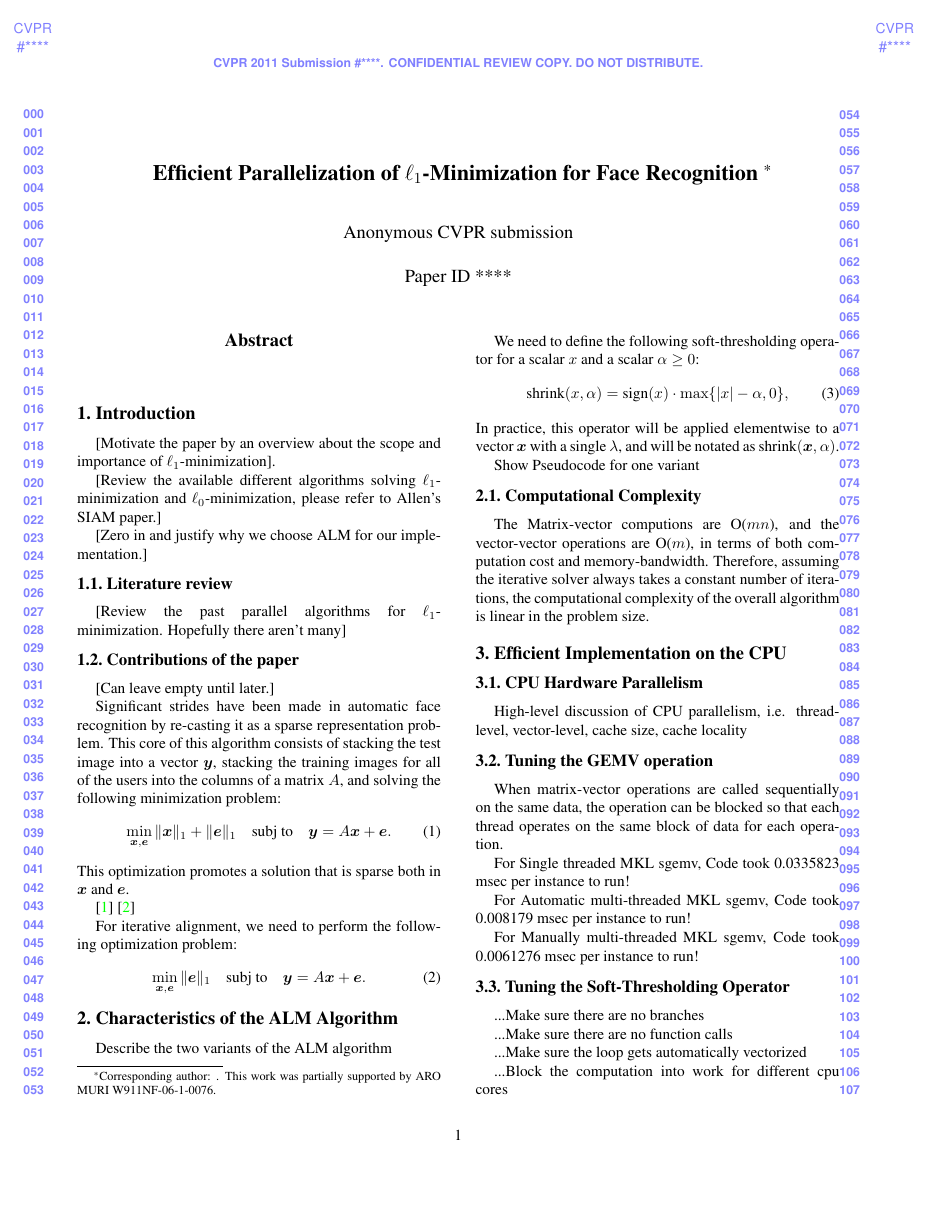
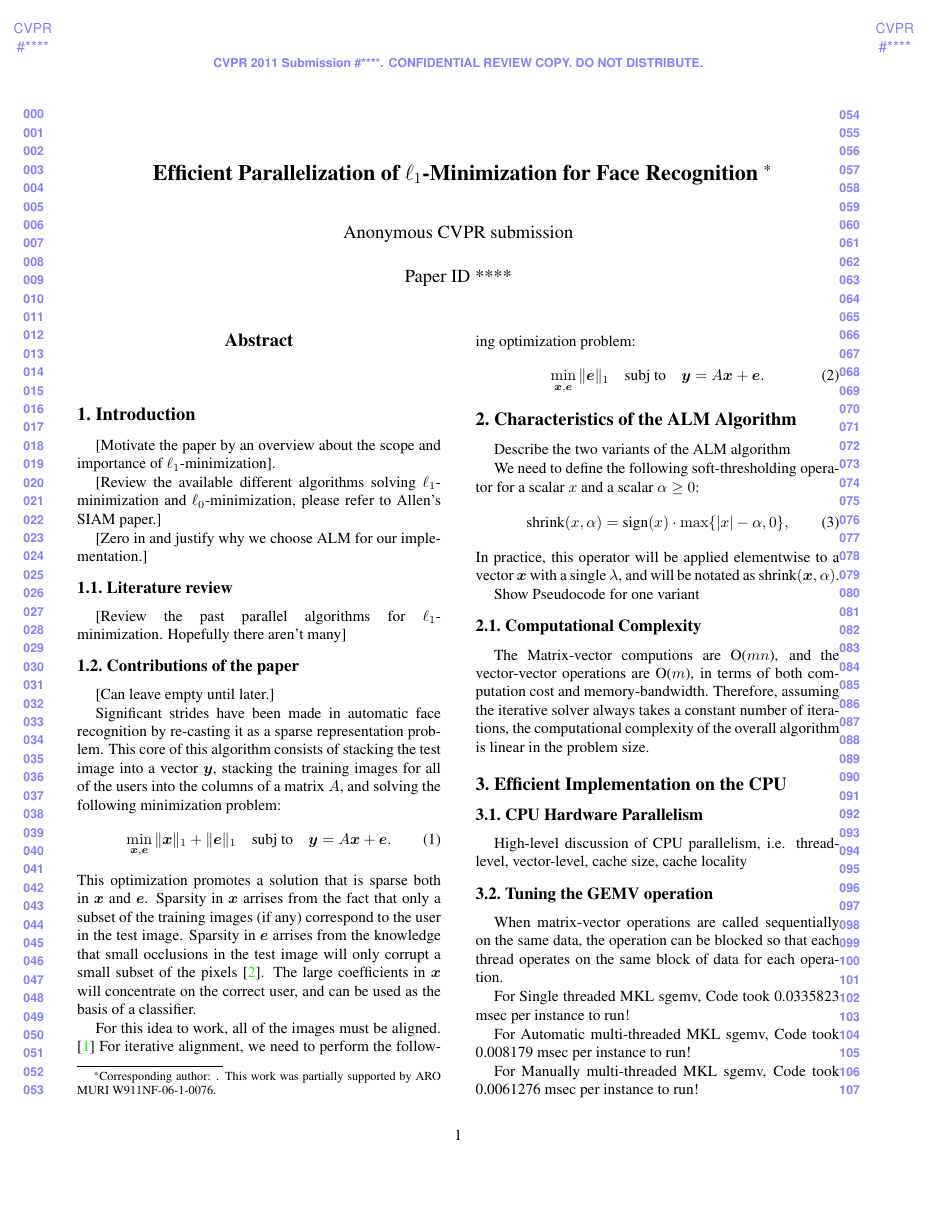
Before and after one commit to drewm1980/cvpr2011paper, a LaTeX paper (paper/main.tex): page 1 of 3. Compiled offline with pdfLaTeX.

Commit message:
Working on intro...

```diff
--- a/paper/main.tex
+++ b/paper/main.tex
@@ -76,11 +76,12 @@ minimization problem:
 \min_{\x, \e} \| \x \|_1 + \|\e\|_1 \quad \subj \quad \y = A \x + \e.
 \end{equation}
 This optimization promotes a solution that is sparse both in $\x$ and $\e$.
-%The solution we are looking for should be sparse in $\x$ because
+Sparsity in $\x$ arrises from the fact that only a subset of the training images (if any)
+correspond to the user in the test image.  Sparsity in $\e$ arrises from the knowledge
+that small occlusions in the test image will only corrupt a small subset of the pixels \cite{Wright2009-PAMI}.
+The large coefficients in $\x$ will concentrate on the correct user, and can be used as the basis of a classifier.
 
-\cite{Wagner2009-CVPR}
-\cite{Wright2009-PAMI}
-
+For this idea to work, all of the images must be aligned. \cite{Wagner2009-CVPR}
 For iterative alignment, we need to perform the following optimization problem:
 \begin{equation}
 \min_{\x, \e} \|\e\|_1 \quad \subj \quad \y = A \x + \e.
```
